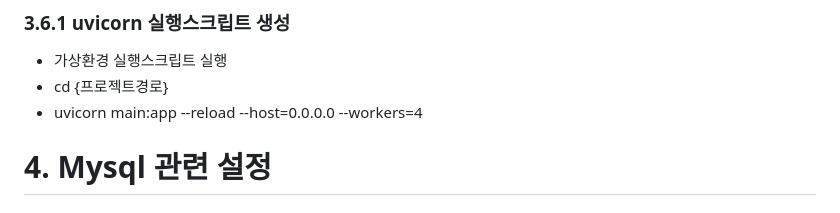
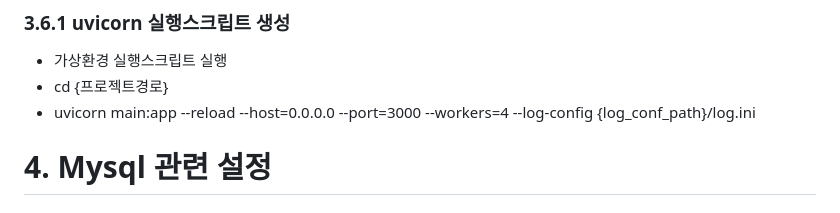
Before and after one commit to brightjin/aisays, a Markdown page: README.md, the part around the change. GitHub-like rendering.

Commit message:
uvicorn log config setting

```diff
--- a/README.md
+++ b/README.md
@@ -51,7 +51,7 @@ pip install uvicorn
 ### 3.6.1 uvicorn 실행스크립트 생성
 - 가상환경 실행스크립트 실행
 - cd {프로젝트경로}
-- uvicorn main:app --reload --host=0.0.0.0 --workers=4
+- uvicorn main:app --reload --host=0.0.0.0 --port=3000 --workers=4 --log-config {log_conf_path}/log.ini
 
 
 # 4. Mysql 관련 설정
```
